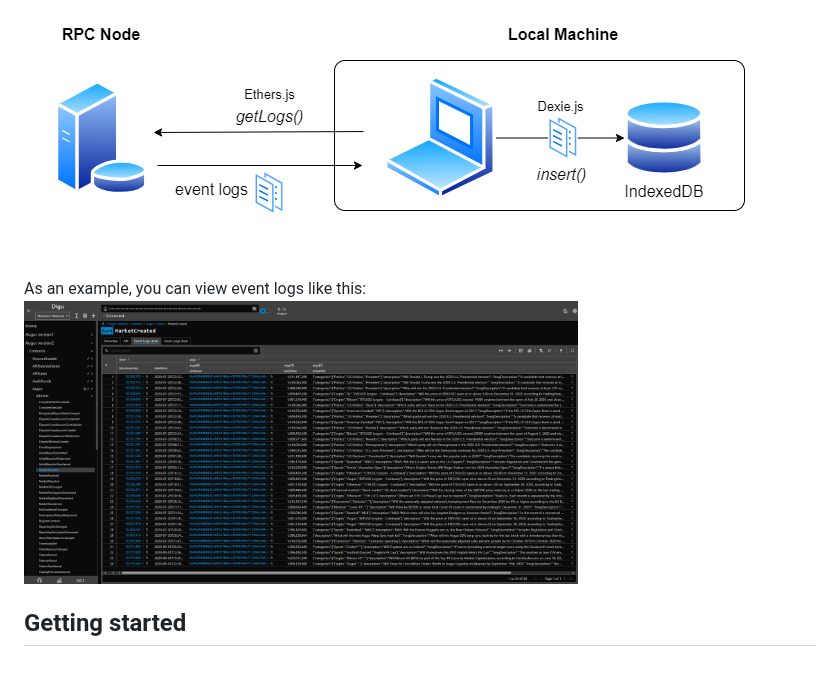
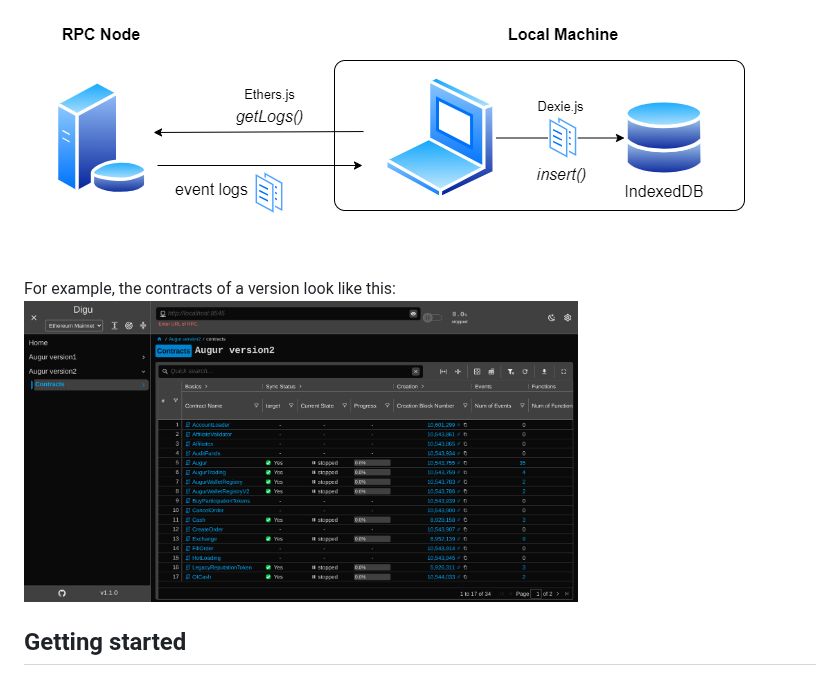
Before and after one commit to snjro/Digu, a Markdown page: README.md, the part around the change. Drawn GitHub-style; pictures changed too: docs/ui-contracts.png (added), docs/ui-eventLogs.png (deleted).

Commit message:
docs: replace the README screenshot with one of v1.1.0
The old screenshot showed version 0.0.1 and a donation button that the app no longer has. The new one is the contracts page of Augur version2 on the public site. An event page with logs needs an RPC that returns old blocks.

```diff
--- a/README.md
+++ b/README.md
@@ -29,8 +29,8 @@ The main libraries that are used to achieve this are:
 
 ![how it works](./docs/overview.drawio.png)<br>
 
-As an example, you can view event logs like this:<br>
-<img src="./docs/ui-eventLogs.png" width="70%" />
+For example, the contracts of a version look like this:<br>
+<img src="./docs/ui-contracts.png" width="70%" />
 
 ## Getting started
 
```
